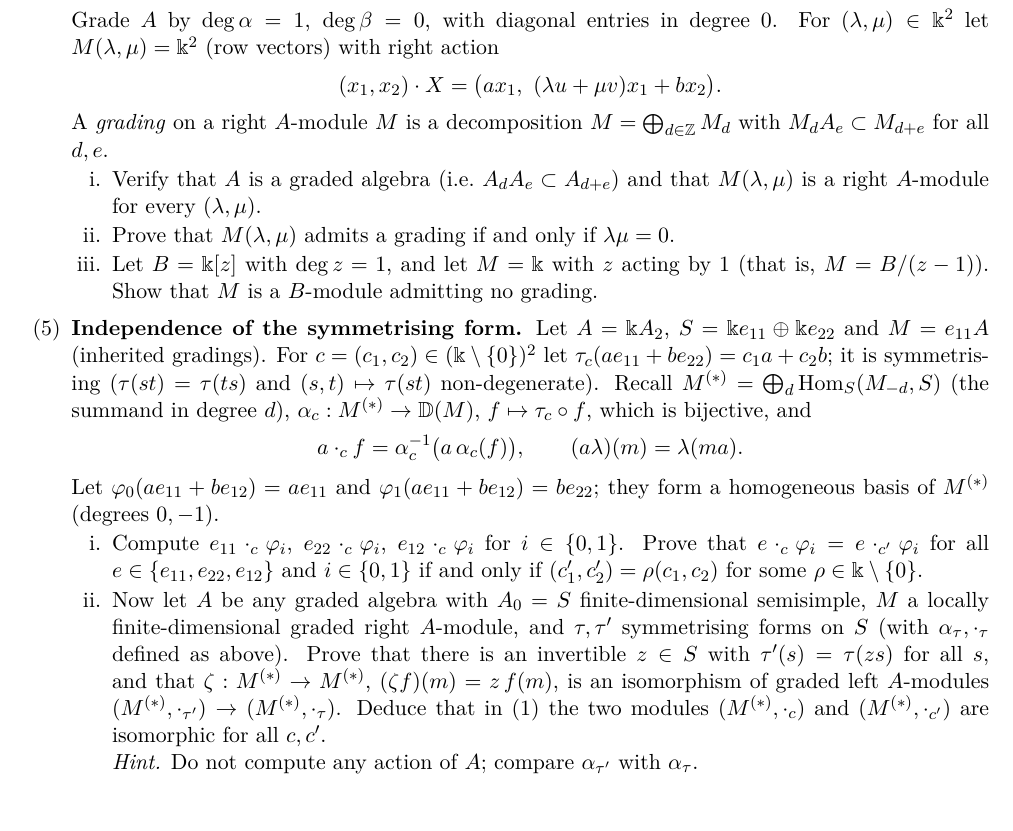
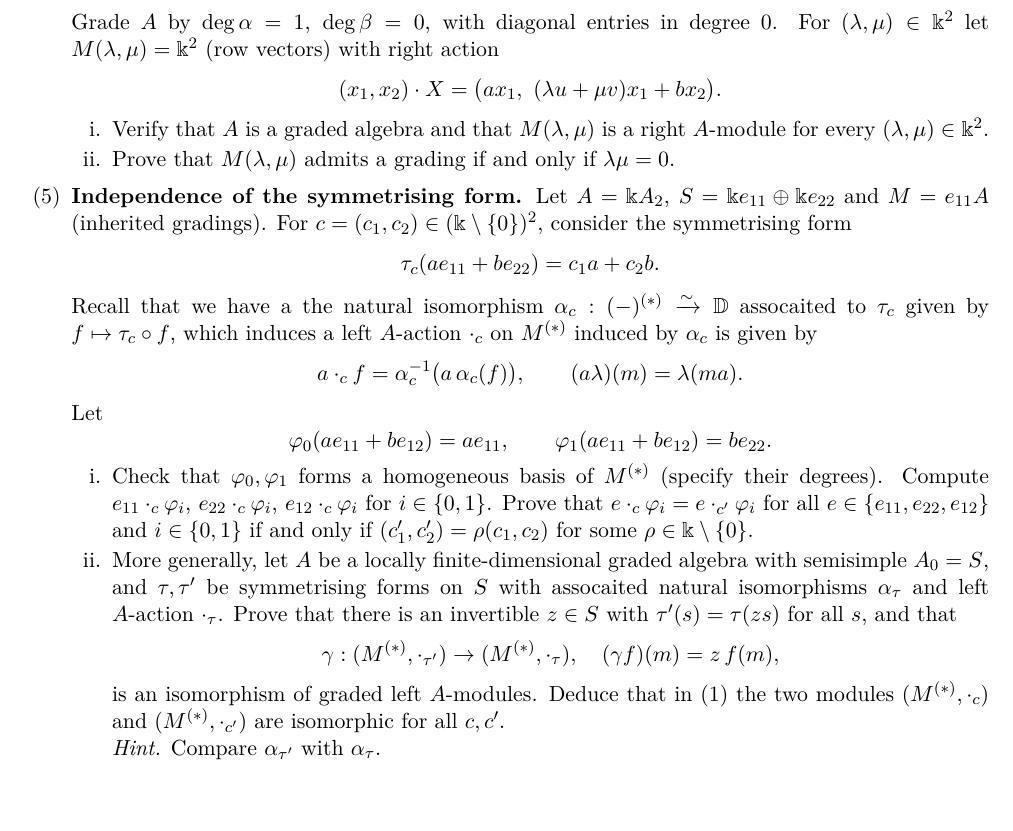
Before and after one commit to aaronkychan/math_work, a LaTeX problem sheet (2026_Koszul_lectures/Homework1_v2.tex): part of page 1 of 4, cut so that both start at the same text. Compiled offline with pdfLaTeX.

Commit message:
homework update

```diff
--- a/2026_Koszul_lectures/Homework1_v2.tex
+++ b/2026_Koszul_lectures/Homework1_v2.tex
@@ -156,11 +156,8 @@ For $(\lambda,\mu)\in\kk^2$ let $M(\lambda,\mu)=\kk^2$ (row vectors) with right
 \[
   (x_1,x_2)\cdot X=\bigl(ax_1,\ (\lambda u+\mu v)x_1+bx_2\bigr).
 \]
-A \emph{grading} on a right $A$-module $M$ is a decomposition $M=\bigoplus_{d\in\mathbb Z}M_d$
-with $M_dA_e\subset M_{d+e}$ for all $d,e$.
 \begin{subparts}
-\subpart Verify that $A$ is a graded algebra (i.e.\ $A_dA_e\subset A_{d+e}$)
-and that $M(\lambda,\mu)$ is a right $A$-module for every $(\lambda,\mu)$.
+\subpart Verify that $A$ is a graded algebra and that $M(\lambda,\mu)$ is a right $A$-module for every $(\lambda,\mu)\in\Bbbk^2$.
 \begin{solution}
 In $ap'+pb'$ the degree of $p$ or $p'$ is unchanged by the scalars $a,b,a',b'$
 (all of degree $0$), so $A_dA_e\subset A_{d+e}$; $1\in A_0$.
@@ -178,24 +175,20 @@ $m_1\beta=\mu m_2\in M_{d_1}$. If $\lambda\neq0$ then $d_2=d_1+1$; if $\mu\neq0$
 ($\Leftarrow$) If $\mu=0$ take $d_1=0,d_2=1$; if $\mu\neq0$ (so $\lambda=0$) take $d_1=d_2=0$.
 Since $m_2X=bm_2$ and $m_1X=am_1+(\lambda u+\mu v)m_2$, the condition $M_dA_e\subset M_{d+e}$ holds.
 \end{solution}
-\subpart Let $B=\kk[z]$ with $\deg z=1$, and let $M=\kk$ with $z$ acting by $1$ (that is, $M=B/(z-1)$).
-Show that $M$ is a $B$-module admitting no grading.
-\begin{solution}
-Suppose $M=\bigoplus M_d$ is graded; being one-dimensional, $M=M_d$ for a single $d$. Then $m\cdot z=m\in M_{d+1}\cap M_d=0$ for $m\neq0$, a contradiction.
-\end{solution}
 \end{subparts}
 
 \part \textbf{Independence of the symmetrising form.}
 Let $A=\kk A_2$, $S=\kk e_{11}\oplus\kk e_{22}$ and $M=e_{11}A$ (inherited gradings).
-For $c=(c_1,c_2)\in(\kk\setminus\{0\})^2$ let $\tau_c(ae_{11}+be_{22})=c_1a+c_2b$; it is symmetrising
-($\tau(st)=\tau(ts)$ and $(s,t)\mapsto\tau(st)$ non-degenerate). Recall
-$M^{\grstar}=\bigoplus_d\Hom_S(M_{-d},S)$ (the summand in degree $d$), $\alpha_c:M^{\grstar}\to\bbD(M)$, $f\mapsto\tau_c\circ f$, which is bijective, and
+For $c=(c_1,c_2)\in(\kk\setminus\{0\})^2$, consider the symmetrising form $$\tau_c(ae_{11}+be_{22})=c_1a+c_2b.$$
+
+Recall that we have a the natural isomorphism $\alpha_c:(-)^{(*)}\xrightarrow{\sim} \bbD$ assocaited to $\tau_c$ given by $f\mapsto\tau_c\circ f$, which induces a left $A$-action $\cdot_c$ on $M^{(*)}$ induced by $\alpha_c$ is given by
 \[
   a\cdot_cf=\alpha_c^{-1}\bigl(a\,\alpha_c(f)\bigr),\qquad(a\lambda)(m)=\lambda(ma).
 \]
-Let $\varphi_0(ae_{11}+be_{12})=ae_{11}$ and $\varphi_1(ae_{11}+be_{12})=be_{22}$; they form a homogeneous basis of $M^{\grstar}$ (degrees $0,-1$).
-\begin{subparts}
-\subpart Compute $e_{11}\cdot_c\varphi_i$, $e_{22}\cdot_c\varphi_i$, $e_{12}\cdot_c\varphi_i$ for $i\in\{0,1\}$. Prove that
+Let
+$$\varphi_0(ae_{11}+be_{12})=ae_{11}, \qquad   \varphi_1(ae_{11}+be_{12})=be_{22}.$$ \begin{subparts}
+\subpart Check that $\varphi_0,\varphi_1$ forms a homogeneous basis of $M^{\grstar}$ (specify their degrees).
+Compute $e_{11}\cdot_c\varphi_i$, $e_{22}\cdot_c\varphi_i$, $e_{12}\cdot_c\varphi_i$ for $i\in\{0,1\}$. Prove that
 $e\cdot_c\varphi_i=e\cdot_{c'}\varphi_i$ for all $e\in\{e_{11},e_{22},e_{12}\}$ and $i\in\{0,1\}$ if and only if $(c_1',c_2')=\rho(c_1,c_2)$ for some $\rho\in\kk\setminus\{0\}$.
 \begin{solution}
 For $m=xe_{11}+ye_{12}$: $\alpha_c(\varphi_0)(m)=c_1x$, $\alpha_c(\varphi_1)(m)=c_2y$, and
@@ -206,12 +199,14 @@ $e_{12}\cdot_c\varphi_1=\tfrac{c_2}{c_1}\varphi_0$; all other products vanish
 (e.g.\ $\alpha_c(\varphi_0)(me_{22})=0$, $\alpha_c(\varphi_1)(me_{11})=0$, $\alpha_c(\varphi_0)(me_{12})=0$).
 Only the last depends on $c$, so the actions agree iff $c_2/c_1=c_2'/c_1'$, i.e.\ iff $c_1'/c_1=c_2'/c_2=:\rho$.
 \end{solution}
-\subpart Now let $A$ be any graded algebra with $A_0=S$ finite-dimensional semisimple, $M$ a locally finite-dimensional graded right $A$-module, and
-$\tau,\tau'$ symmetrising forms on $S$ (with $\alpha_\tau,\cdot_\tau$ defined as above). Prove that there is an invertible $z\in S$ with $\tau'(s)=\tau(zs)$ for all $s$, and that
-$\zeta:M^{\grstar}\to M^{\grstar}$, $(\zeta f)(m)=z\,f(m)$, is an isomorphism of graded left $A$-modules $(M^{\grstar},\cdot_{\tau'})\to(M^{\grstar},\cdot_\tau)$.
+\subpart More generally, let $A$ be a locally finite-dimensional graded algebra with semisimple $A_0=S$, and
+$\tau,\tau'$ be symmetrising forms on $S$ with assocaited natural isomorphisms $\alpha_\tau$ and left $A$-action $\cdot_\tau$.
+Prove that there is an invertible $z\in S$ with $\tau'(s)=\tau(zs)$ for all $s$, and that
+$$\gamma:(M^{\grstar},\cdot_{\tau'})\to (M^{\grstar},\cdot_{\tau}), \quad  (\gamma f)(m)=z\,f(m),$$
+is an isomorphism of graded left $A$-modules.
 Deduce that in (1) the two modules $(M^{\grstar},\cdot_c)$ and $(M^{\grstar},\cdot_{c'})$ are isomorphic for all $c,c'$.
 
-\emph{Hint.} Do not compute any action of $A$; compare $\alpha_{\tau'}$ with $\alpha_\tau$.
+\emph{Hint.} Compare $\alpha_{\tau'}$ with $\alpha_\tau$.
 \begin{solution}
 $z\mapsto\tau(z\,\cdot)$ is injective by non-degeneracy of $\tau$, hence bijective $S\to D(S)$ by dimension count; this gives $z$.
 If $zs=0$ then $\tau'(st)=\tau(zst)=0$ for all $t$, so $s=0$ by non-degeneracy of $\tau'$.
```
Also changed, not shown: 2026_Koszul_lectures/Homework1_v2.pdf.
